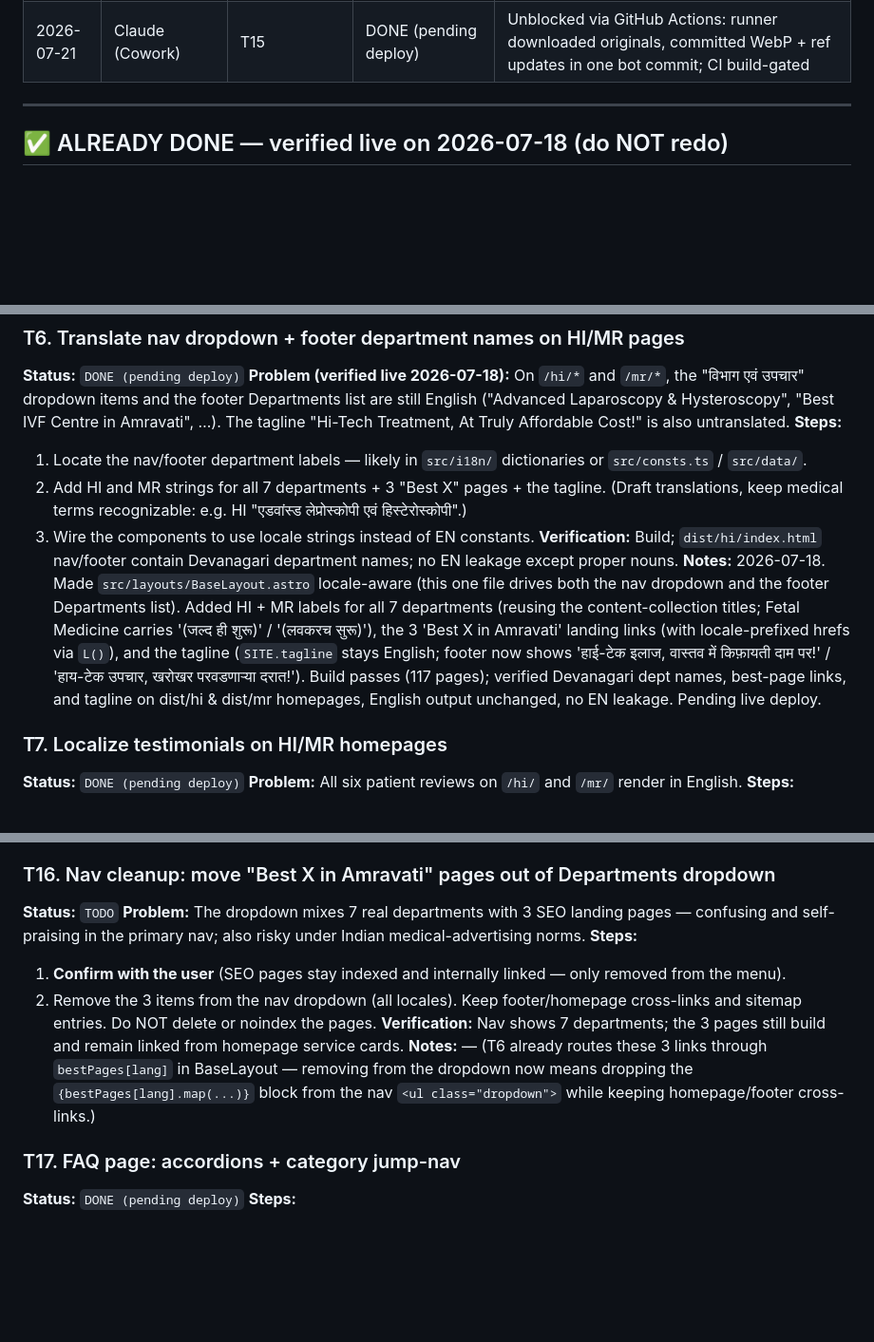
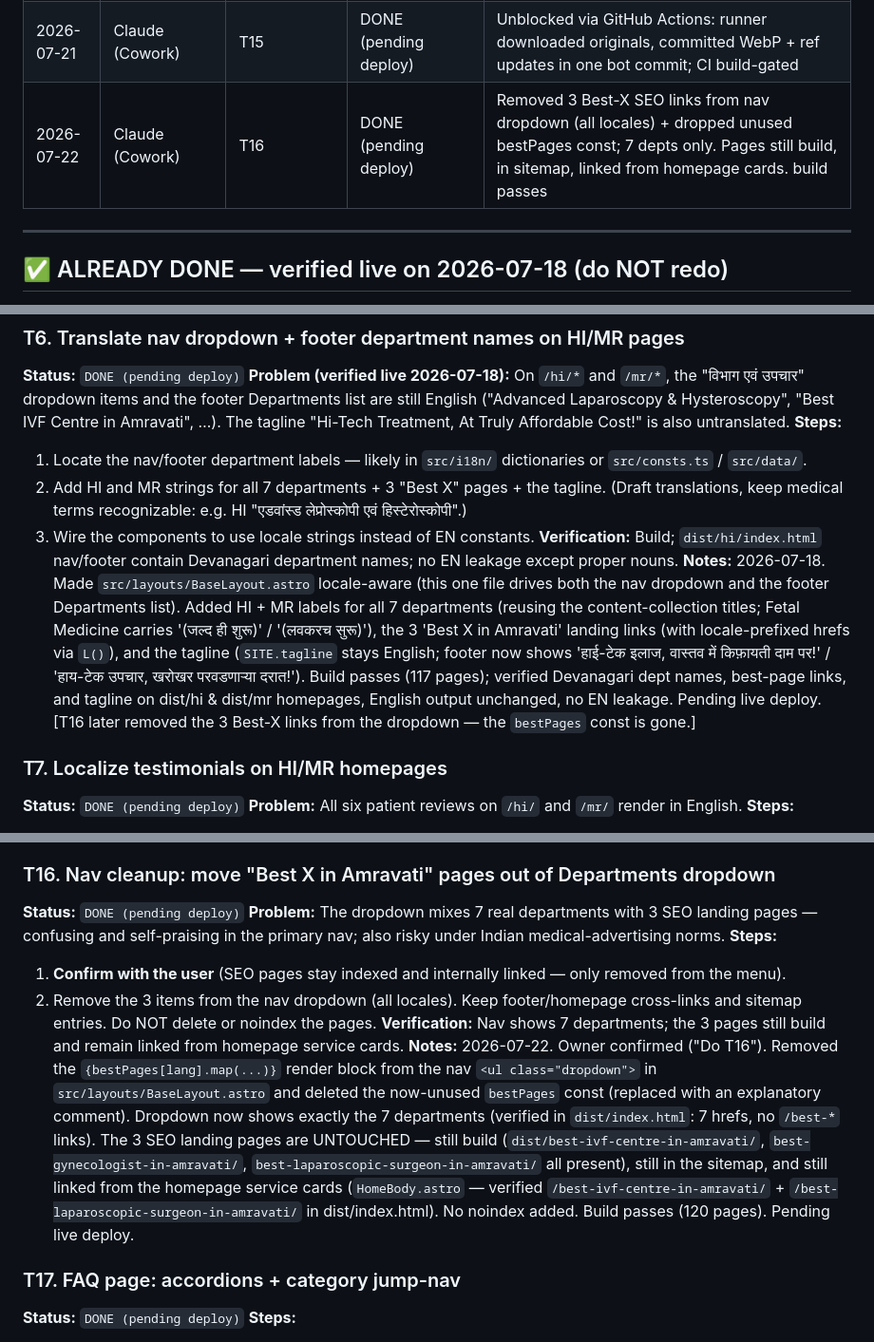
Before and after one commit to mananboob2296-cmyk/shubham-hospitals-site, a Markdown page: MASTER-EXECUTION-PLAN.md, 3 parts joined by grey strips. Shown at 95% size. Drawn GitHub-style; blank space fills up the shorter version.

Commit message:
plan: complete T16 — Best-X links removed from nav dropdown

```diff
--- a/MASTER-EXECUTION-PLAN.md
+++ b/MASTER-EXECUTION-PLAN.md
@@ -44,6 +44,7 @@ You are one session in a relay. Previous agents worked before you; others will c
 | 2026-07-18 | Claude (Cowork) | T14, T15 | T14 DONE (pending deploy); T15 BLOCKED | a11y pass (skip link, real menu button, social labels) + restored formContent (fixes T11 build break). T15 blocked: cannot commit binary WebP assets via API |
 | 2026-07-18 | Claude (Cowork) | T17 | DONE (pending deploy) | FAQ sticky category jump-nav (EN/HI/MR); accordions + FAQPage schema already existed; build passes |
 | 2026-07-21 | Claude (Cowork) | T15 | DONE (pending deploy) | Unblocked via GitHub Actions: runner downloaded originals, committed WebP + ref updates in one bot commit; CI build-gated |
+| 2026-07-22 | Claude (Cowork) | T16 | DONE (pending deploy) | Removed 3 Best-X SEO links from nav dropdown (all locales) + dropped unused bestPages const; 7 depts only. Pages still build, in sitemap, linked from homepage cards. build passes |
 
 ---
 
@@ -128,7 +129,7 @@ These were flagged in the original reviews but are confirmed fixed on the live s
 2. Add HI and MR strings for all 7 departments + 3 "Best X" pages + the tagline. (Draft translations, keep medical terms recognizable: e.g. HI "एडवांस्ड लेप्रोस्कोपी एवं हिस्टेरोस्कोपी".)
 3. Wire the components to use locale strings instead of EN constants.
 **Verification:** Build; `dist/hi/index.html` nav/footer contain Devanagari department names; no EN leakage except proper nouns.
-**Notes:** 2026-07-18. Made `src/layouts/BaseLayout.astro` locale-aware (this one file drives both the nav dropdown and the footer Departments list). Added HI + MR labels for all 7 departments (reusing the content-collection titles; Fetal Medicine carries '(जल्द ही शुरू)' / '(लवकरच सुरू)'), the 3 'Best X in Amravati' landing links (with locale-prefixed hrefs via `L()`), and the tagline (`SITE.tagline` stays English; footer now shows 'हाई-टेक इलाज, वास्तव में किफ़ायती दाम पर!' / 'हाय-टेक उपचार, खरोखर परवडणाऱ्या दरात!'). Build passes (117 pages); verified Devanagari dept names, best-page links, and tagline on dist/hi & dist/mr homepages, English output unchanged, no EN leakage. Pending live deploy.
+**Notes:** 2026-07-18. Made `src/layouts/BaseLayout.astro` locale-aware (this one file drives both the nav dropdown and the footer Departments list). Added HI + MR labels for all 7 departments (reusing the content-collection titles; Fetal Medicine carries '(जल्द ही शुरू)' / '(लवकरच सुरू)'), the 3 'Best X in Amravati' landing links (with locale-prefixed hrefs via `L()`), and the tagline (`SITE.tagline` stays English; footer now shows 'हाई-टेक इलाज, वास्तव में किफ़ायती दाम पर!' / 'हाय-टेक उपचार, खरोखर परवडणाऱ्या दरात!'). Build passes (117 pages); verified Devanagari dept names, best-page links, and tagline on dist/hi & dist/mr homepages, English output unchanged, no EN leakage. Pending live deploy. [T16 later removed the 3 Best-X links from the dropdown — the `bestPages` const is gone.]
 
 ### T7. Localize testimonials on HI/MR homepages
 **Status:** `DONE (pending deploy)`
@@ -221,13 +222,13 @@ These were flagged in the original reviews but are confirmed fixed on the live s
 **Notes (2026-07-21):** DONE via GitHub Actions workaround. The Git-contents API indeed cannot carry binaries, so this session committed text-only tooling: `.github/workflows/t15-image-optimization.yml` + `scripts/t15-update-refs.py`. The Actions runner (full network + GITHUB_TOKEN) downloaded the 4 doctor JPGs, white logo, scaled logo and favicon from the live site (browser UA), converted them (doctor photos 480px+240px WebP q82 in `public/images/doctors/`; `logo-white.webp` 400w; `og-logo.png` 1200w PNG kept for og:image compatibility; `favicon.png` 96px), then ran the ref-update script: 12 doctor md `photo:` fields -> local WebP; consts.ts logoWhite/favicon/ogImage -> local; `srcset`/`sizes` added on 4 card renders + 3 profile pages; og:image absolutized via `new URL(...)` in BaseLayout (doctor photos are now root-relative); `loading="lazy" decoding="async"` on the 3 male-infertility blog figures. CI gated the commit on `npm run build` + dist greps. Also verified locally in sandbox pre-push (build passes, 117 pages; srcset/og/favicon spot-checked in dist). Workflow is idempotent (skips if assets already exist), re-runnable via workflow_dispatch, and safe to delete once deploy is confirmed. Remaining nice-to-have: homepage hero srcset (single 152KB webp today) was NOT changed - optional follow-up.
 
 ### T16. Nav cleanup: move "Best X in Amravati" pages out of Departments dropdown
-**Status:** `TODO`
+**Status:** `DONE (pending deploy)`
 **Problem:** The dropdown mixes 7 real departments with 3 SEO landing pages — confusing and self-praising in the primary nav; also risky under Indian medical-advertising norms.
 **Steps:**
 1. **Confirm with the user** (SEO pages stay indexed and internally linked — only removed from the menu).
 2. Remove the 3 items from the nav dropdown (all locales). Keep footer/homepage cross-links and sitemap entries. Do NOT delete or noindex the pages.
 **Verification:** Nav shows 7 departments; the 3 pages still build and remain linked from homepage service cards.
-**Notes:** — (T6 already routes these 3 links through `bestPages[lang]` in BaseLayout — removing from the dropdown now means dropping the `{bestPages[lang].map(...)}` block from the nav `<ul class="dropdown">` while keeping homepage/footer cross-links.)
+**Notes:** 2026-07-22. Owner confirmed ("Do T16"). Removed the `{bestPages[lang].map(...)}` render block from the nav `<ul class="dropdown">` in `src/layouts/BaseLayout.astro` and deleted the now-unused `bestPages` const (replaced with an explanatory comment). Dropdown now shows exactly the 7 departments (verified in `dist/index.html`: 7 hrefs, no `/best-*` links). The 3 SEO landing pages are UNTOUCHED — still build (`dist/best-ivf-centre-in-amravati/`, `best-gynecologist-in-amravati/`, `best-laparoscopic-surgeon-in-amravati/` all present), still in the sitemap, and still linked from the homepage service cards (`HomeBody.astro` — verified `/best-ivf-centre-in-amravati/` + `/best-laparoscopic-surgeon-in-amravati/` in dist/index.html). No noindex added. Build passes (120 pages). Pending live deploy.
 
 ### T17. FAQ page: accordions + category jump-nav
 **Status:** `DONE (pending deploy)`
```
